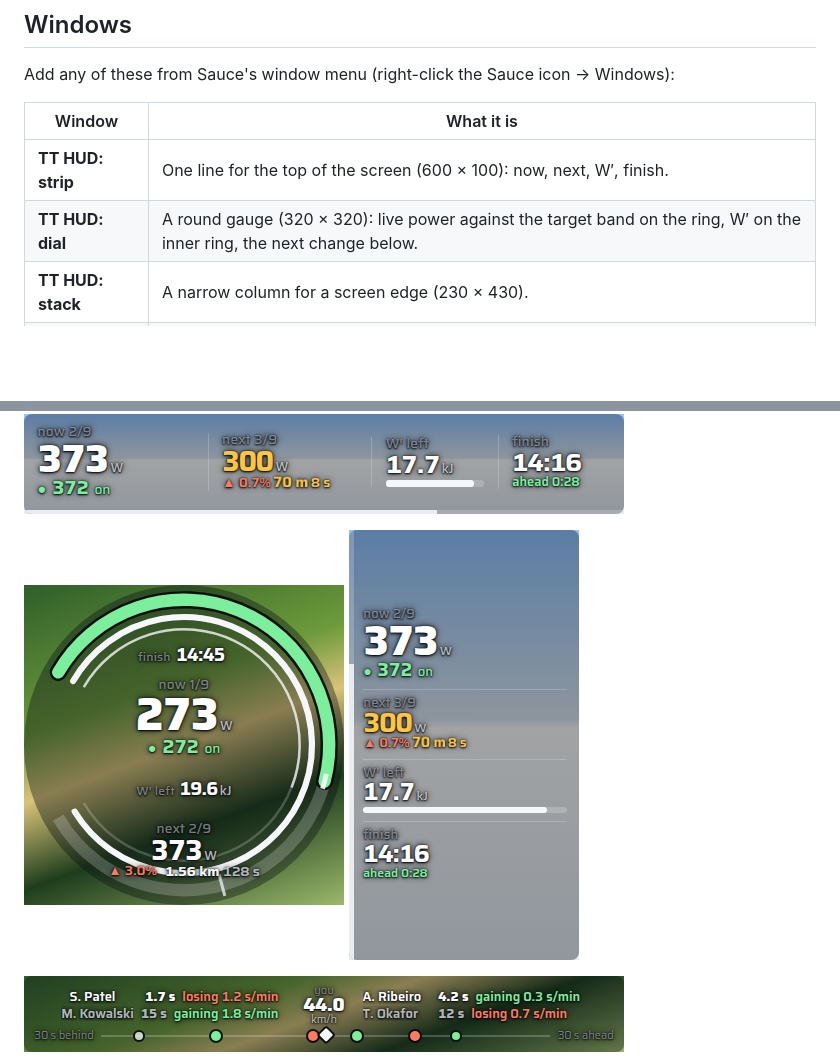
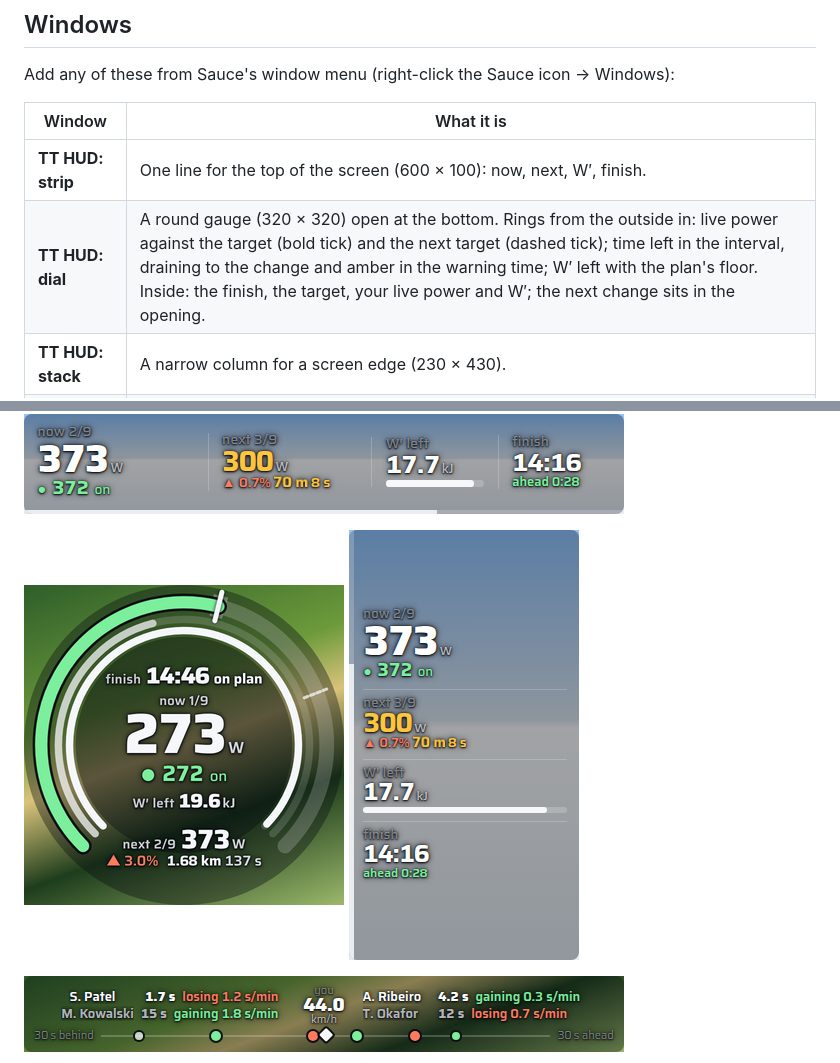
Before and after one commit to BlueHorizon157/zwiftgopher-s4z-mods, a Markdown page: README.md, 2 parts joined by grey strips. Rendered like a GitHub page; pictures changed too: docs/screenshots/hud-dial-racing-jungle.png; blank space fills up the shorter version.

```diff
--- a/README.md
+++ b/README.md
@@ -25,7 +25,7 @@ Add any of these from Sauce's window menu (right-click the Sauce icon → Window
 | Window | What it is |
 |---|---|
 | **TT HUD: strip** | One line for the top of the screen (600 × 100): now, next, W′, finish. |
-| **TT HUD: dial** | A round gauge (320 × 320): live power against the target band on the ring, W′ on the inner ring, the next change below. |
+| **TT HUD: dial** | A round gauge (320 × 320) open at the bottom. Rings from the outside in: live power against the target (bold tick) and the next target (dashed tick); time left in the interval, draining to the change and amber in the warning time; W′ left with the plan's floor. Inside: the finish, the target, your live power and W′; the next change sits in the opening. |
 | **TT HUD: stack** | A narrow column for a screen edge (230 × 430). |
 | **TT interval list** | Every interval with where it ends, its target, time, gradient and W′, and how each one went. |
 | **TT field** | The riders of your event in standings order, with the gap at equal distance and the time you gain or lose on each. |
```
Also changed, not shown: docs/releases/0.8.0.md (+7 -0 lines), 6 other files.
